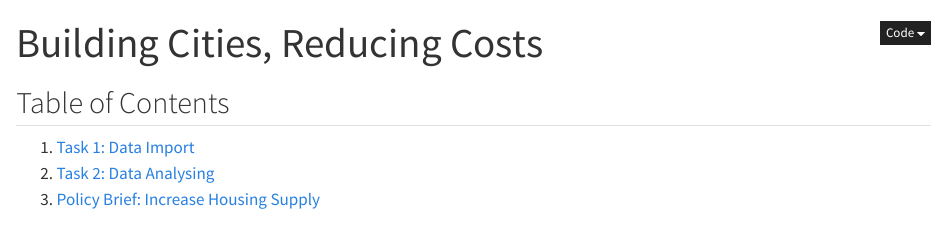
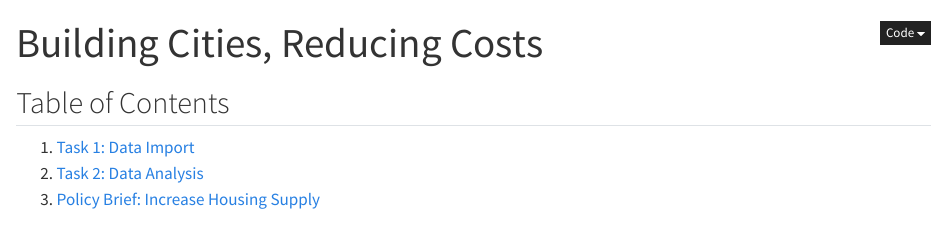
Before and after one commit to Imani0830/STA9750-2025-FALL, a Quarto document (mp02.qmd): the page in a window 1100 px wide, from its top. Rendered offline with R 4.5, knitr and Pandoc in place of Quarto, with nearby package versions; some code elsewhere in the file could not run offline.

Commit message:
updated section title

```diff
--- a/mp02.qmd
+++ b/mp02.qmd
@@ -12,7 +12,7 @@ execute:
 ## Table of Contents
 
 1. [Task 1: Data Import](#task-1-data-import)
-2. [Task 2: Data Analysing](#data-analysing)
+2. [Task 2: Data Analysis](#data-analysis)
 3. [Policy Brief: Increase Housing Supply](#policy-brief-increase-housing-supply)
 
 
```
Also changed, not shown: mp02.qmd (2 more changed lines), 1 other file.
